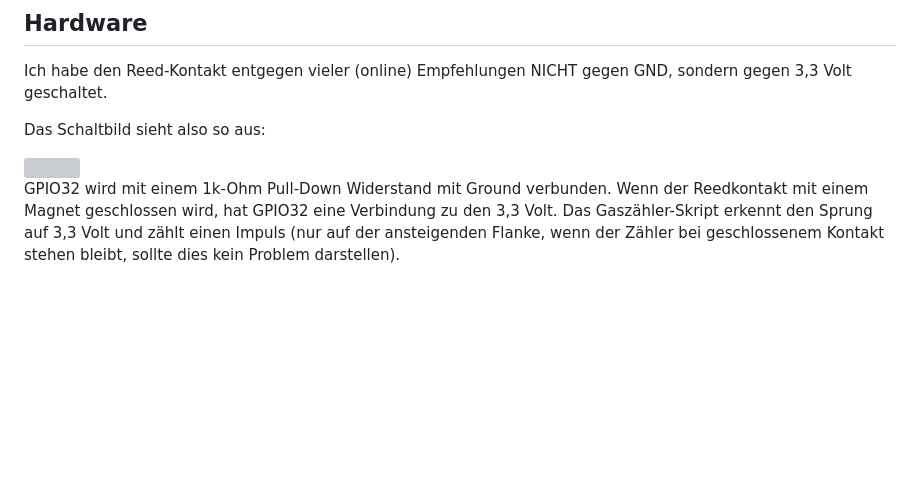
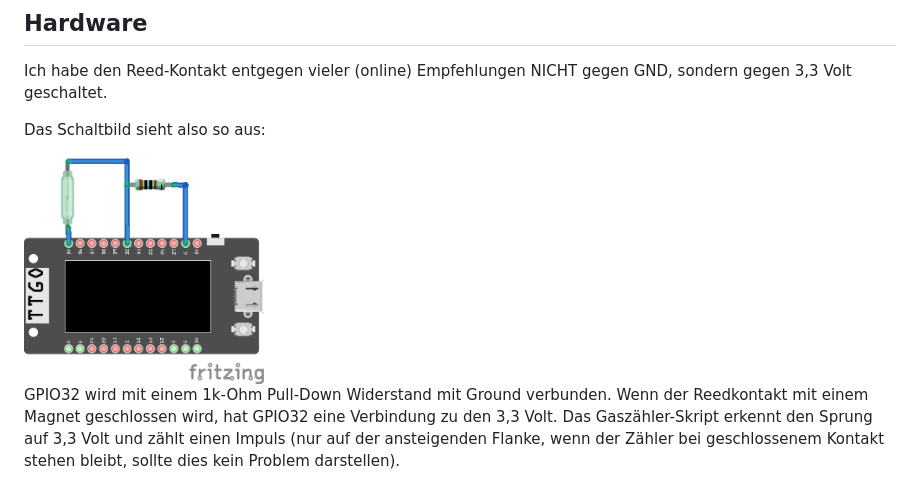
Before and after one commit to HeikoGr/Gaszaehler, a Markdown page: README.MD, the part around the change. Drawn GitHub-style; blank space fills up the shorter version; grey boxes are pictures that could not be loaded.

Commit message:
Update image path in README for schematic diagram

```diff
--- a/README.MD
+++ b/README.MD
@@ -27,7 +27,7 @@ Ich habe den Reed-Kontakt entgegen vieler (online) Empfehlungen NICHT gegen GND,
 
 Das Schaltbild sieht also so aus:
 
-<img src="shematic.png" width="240">
+<img src="img/shematic.png" width="240">
 
 GPIO32 wird mit einem 1k-Ohm Pull-Down Widerstand mit Ground verbunden. Wenn der Reedkontakt mit einem Magnet geschlossen wird, hat GPIO32 eine Verbindung zu den 3,3 Volt. Das Gaszähler-Skript erkennt den Sprung auf 3,3 Volt und zählt einen Impuls (nur auf der ansteigenden Flanke, wenn der Zähler bei geschlossenem Kontakt stehen bleibt, sollte dies kein Problem darstellen).
 
```
